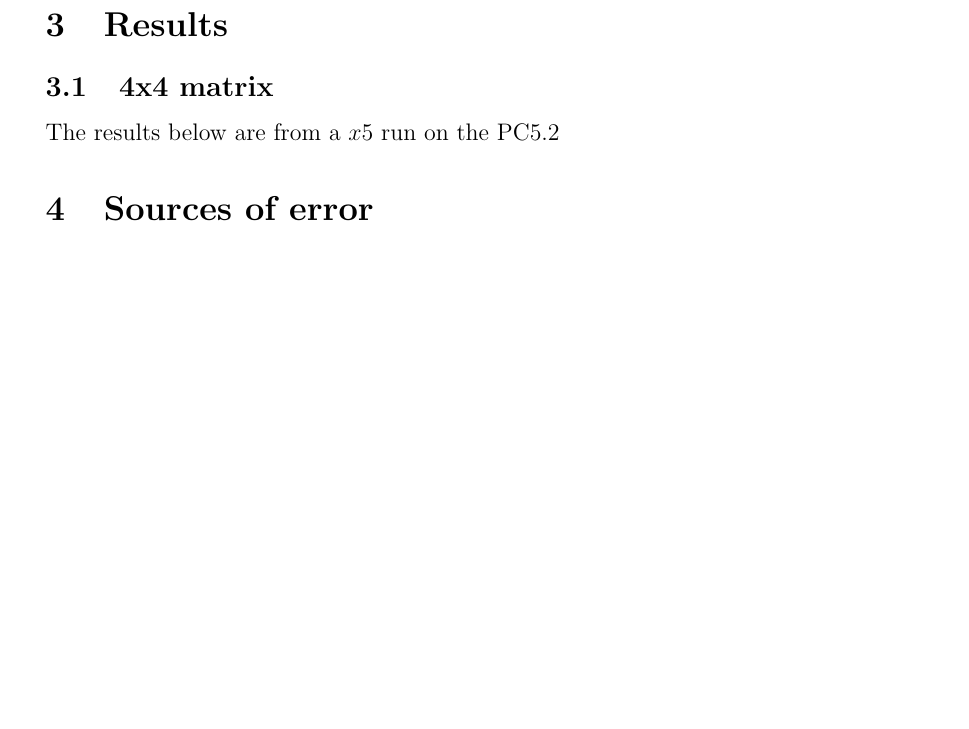
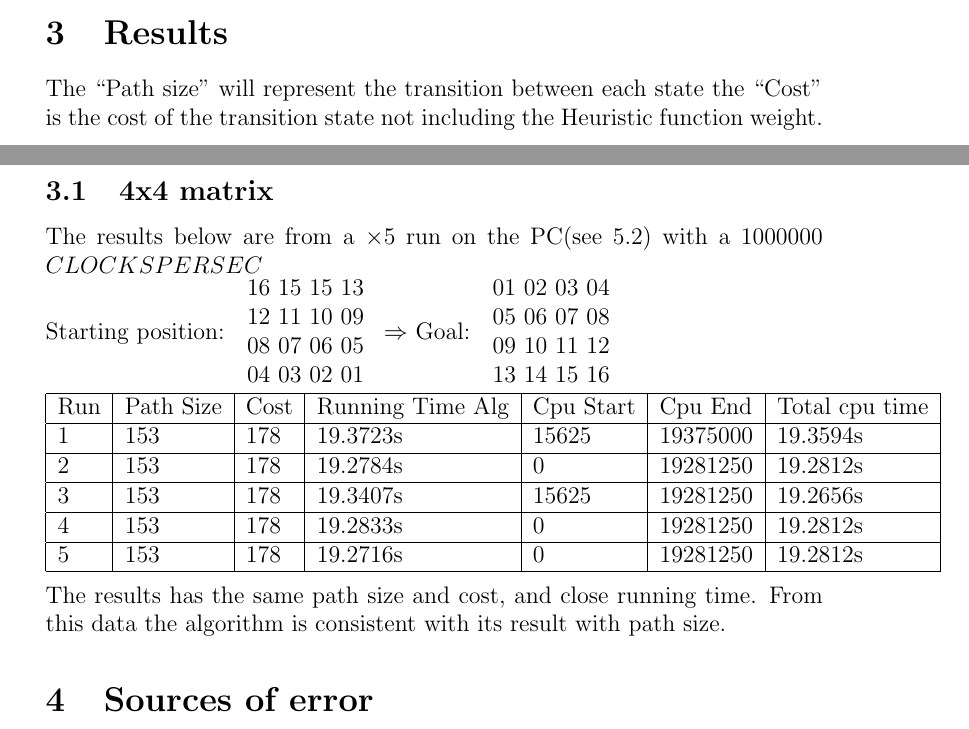
Before and after one commit to bluemner/heuristics_project, a LaTeX paper (report/report.tex): part of page 4 of 5 before the commit and two parts of pages 3 and 4 of 5 after it, the two joined at a grey line, cut so that both start at the same text, the shorter picture padded with empty space. Compiled offline with pdfLaTeX.

Commit message:
updated for dynamic run

```diff
--- a/report/report.tex
+++ b/report/report.tex
@@ -145,8 +145,41 @@ the cpu and ram thus causing a moderate speed gain.
 % Result
 % =================================================
 \section{Results}
+The ``Path size'' will represent the transition between each state
+the ``Cost'' is the cost of the transition state not including the Heuristic function weight.
+
 \subsection{4x4 matrix}
-The results below are from a $x5$ run on the PC\ref{PC}
+
+The results below are from a $\times5$ run on the PC(see \ref{PC}) with a 1000000 $CLOCKS PER SEC$
+\\
+Starting position:
+\begin{tabular}{ l }
+16 15 15 13\\
+12 11 10 09\\
+08 07 06 05\\
+04 03 02 01\end{tabular}
+$\Rightarrow$
+Goal:
+\begin{tabular}{ l }
+01 02 03 04\\
+05 06 07 08\\
+09 10 11 12\\
+13 14 15 16\end{tabular}
+\\
+\begin{tabular}{ | l | l | l | l | l | l | l | }
+\hline
+Run  & Path Size & Cost & Running Time Alg & Cpu Start & Cpu End & Total cpu time\\\hline
+1 & 153 & 178 & 19.3723s & 15625 & 19375000 & 19.3594s\\\hline
+2 & 153 & 178 & 19.2784s & 0 & 19281250 & 19.2812s\\\hline
+3 & 153 & 178 &  19.3407s & 15625 & 19281250 & 19.2656s\\\hline
+4 & 153 & 178 & 19.2833s & 0 & 19281250 & 19.2812s\\\hline
+5 & 153 & 178 & 19.2716s & 0 & 19281250 & 19.2812s\\\hline
+\end{tabular}
+\\
+\\
+The results has the same path size and cost, and close running time.
+From this data the algorithm is consistent with its result with path size.
+
 % =================================================
 % Sources of error
 % =================================================
```
Also changed, not shown: 1 other file.
